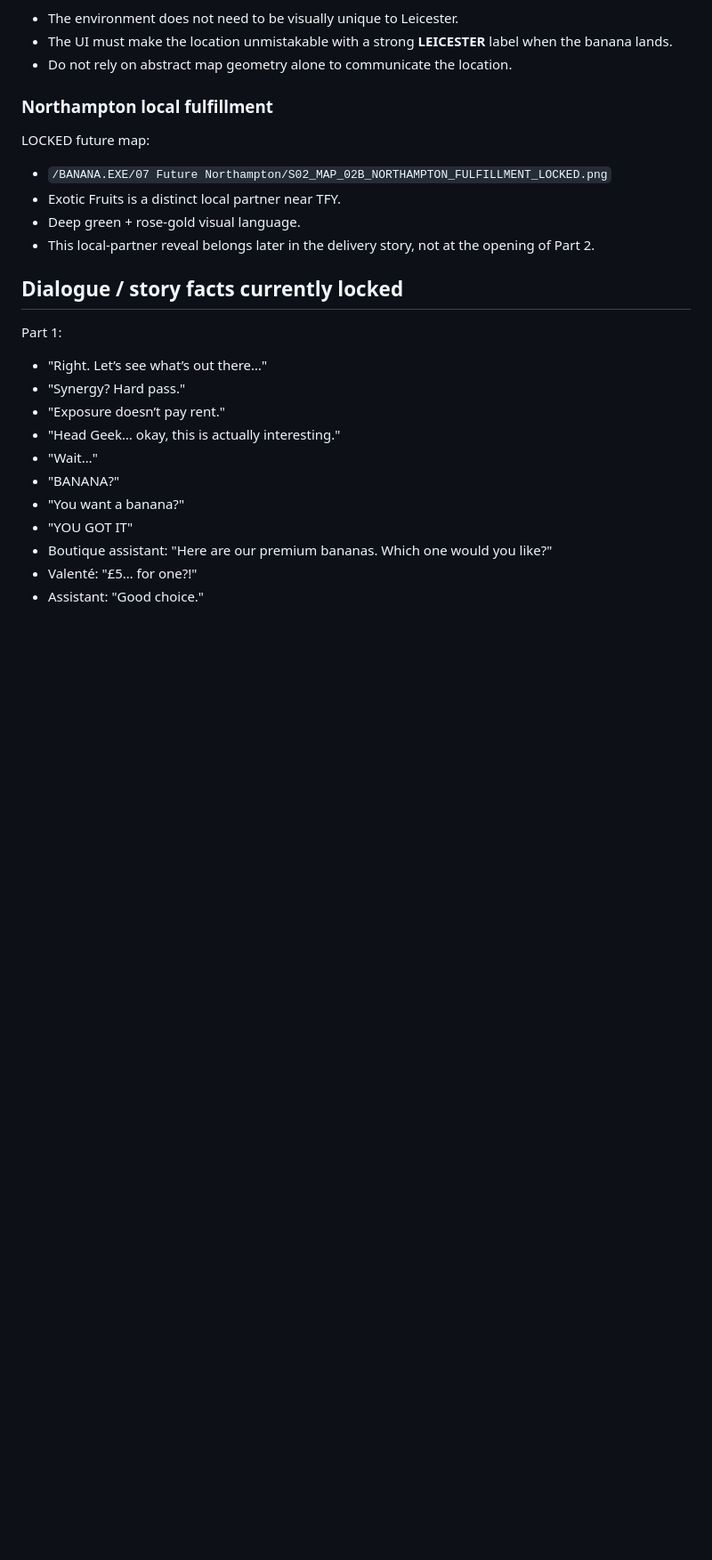
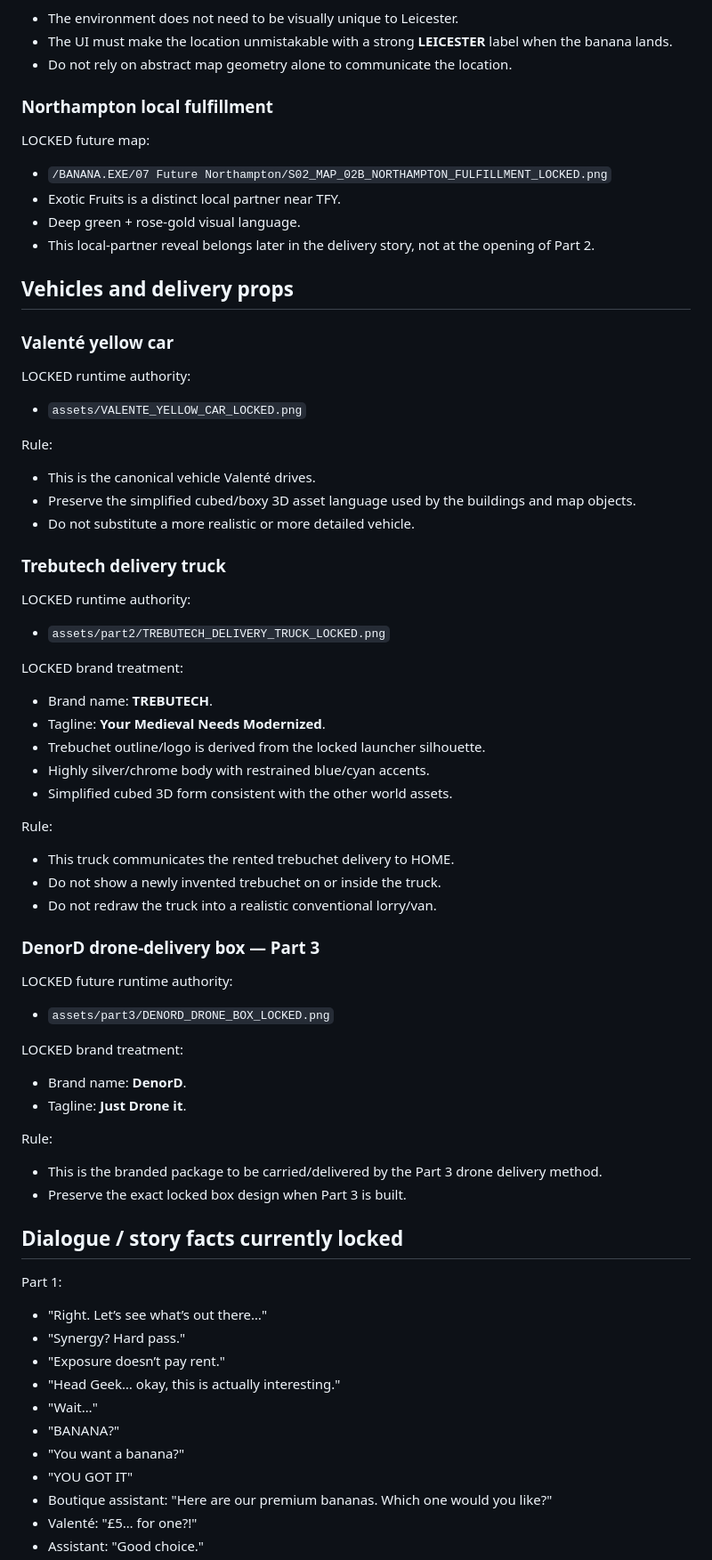
Before and after one commit to RespectTheJuice/banana-exe-playable, a Markdown page: production/CANON_REGISTRY.md, the part around one of its changes. Shown at 89% size. GitHub-like rendering; blank space fills up the shorter version.

Commit message:
Lock new Part 2/3 vehicle and delivery assets

```diff
--- a/production/CANON_REGISTRY.md
+++ b/production/CANON_REGISTRY.md
@@ -93,6 +103,48 @@ LOCKED future map:
 - Exotic Fruits is a distinct local partner near TFY.
 - Deep green + rose-gold visual language.
 - This local-partner reveal belongs later in the delivery story, not at the opening of Part 2.
+
+## Vehicles and delivery props
+
+### Valenté yellow car
+
+LOCKED runtime authority:
+- `assets/VALENTE_YELLOW_CAR_LOCKED.png`
+
+Rule:
+- This is the canonical vehicle Valenté drives.
+- Preserve the simplified cubed/boxy 3D asset language used by the buildings and map objects.
+- Do not substitute a more realistic or more detailed vehicle.
+
+### Trebutech delivery truck
+
+LOCKED runtime authority:
+- `assets/part2/TREBUTECH_DELIVERY_TRUCK_LOCKED.png`
+
+LOCKED brand treatment:
+- Brand name: **TREBUTECH**.
+- Tagline: **Your Medieval Needs Modernized**.
+- Trebuchet outline/logo is derived from the locked launcher silhouette.
+- Highly silver/chrome body with restrained blue/cyan accents.
+- Simplified cubed 3D form consistent with the other world assets.
+
+Rule:
+- This truck communicates the rented trebuchet delivery to HOME.
+- Do not show a newly invented trebuchet on or inside the truck.
+- Do not redraw the truck into a realistic conventional lorry/van.
+
+### DenorD drone-delivery box — Part 3
+
+LOCKED future runtime authority:
+- `assets/part3/DENORD_DRONE_BOX_LOCKED.png`
+
+LOCKED brand treatment:
+- Brand name: **DenorD**.
+- Tagline: **Just Drone it**.
+
+Rule:
+- This is the branded package to be carried/delivered by the Part 3 drone delivery method.
+- Preserve the exact locked box design when Part 3 is built.
 
 ## Dialogue / story facts currently locked
 
```
Also changed, not shown: other parts of production/CANON_REGISTRY.md (+10 -0 lines).
